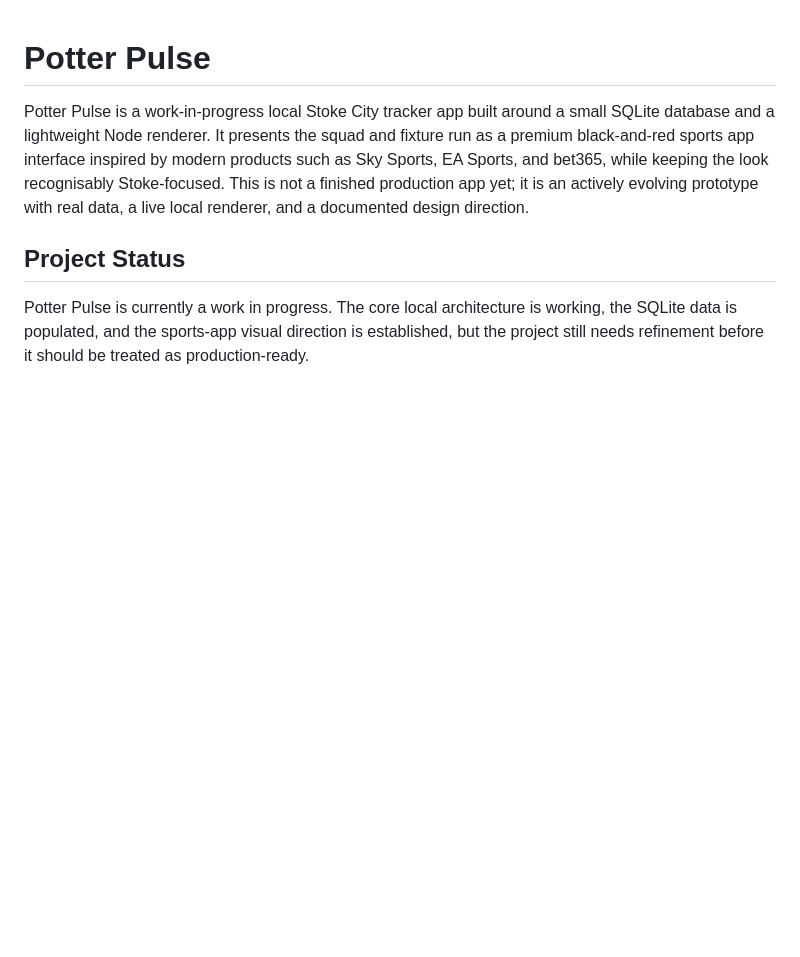
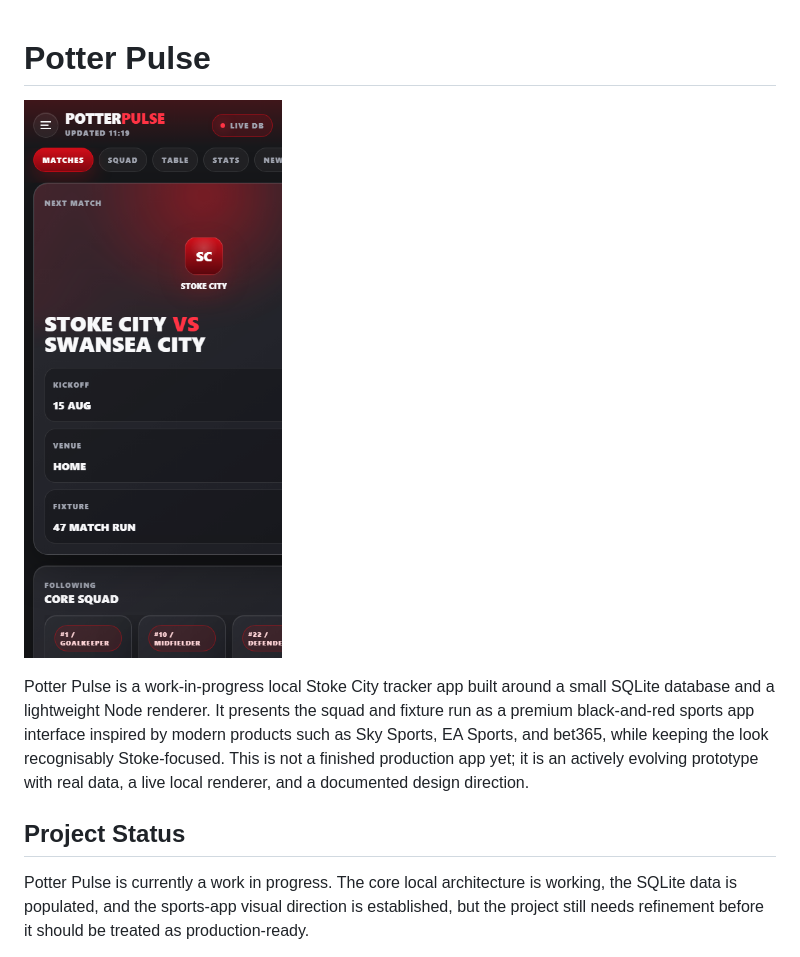
Before and after one commit to stokie2605/Potterpulse, a Markdown page: README.md, the part around the change. Drawn GitHub-style; blank space fills up the shorter version.

Commit message:
Fix README dashboard image link

```diff
--- a/README.md
+++ b/README.md
@@ -1,4 +1,6 @@
 # Potter Pulse
+
+![PotterPulse Dashboard](docs/screenshots/dashboard_latest.png)
 
 Potter Pulse is a work-in-progress local Stoke City tracker app built around a small SQLite database and a lightweight Node renderer. It presents the squad and fixture run as a premium black-and-red sports app interface inspired by modern products such as Sky Sports, EA Sports, and bet365, while keeping the look recognisably Stoke-focused. This is not a finished production app yet; it is an actively evolving prototype with real data, a live local renderer, and a documented design direction.
 
```
